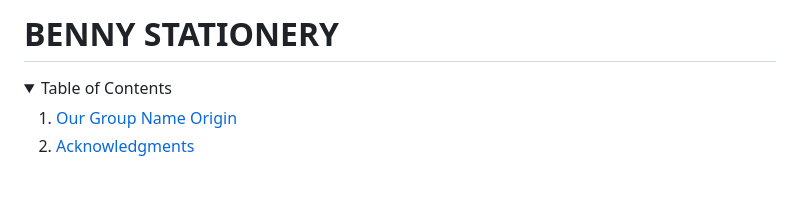
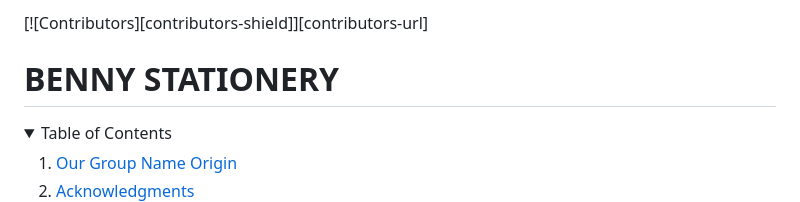
Before and after one commit to yetemgeta/Bennny._.stationery, a Markdown page: README.md, the part around the change. GitHub-like rendering; folded sections open; blank space fills up the shorter version.

```diff
--- a/README.md
+++ b/README.md
@@ -1,4 +1,5 @@
 <a id="readme-top"></a>
+[![Contributors][contributors-shield]][contributors-url]
 
 # BENNY STATIONERY
 
```
